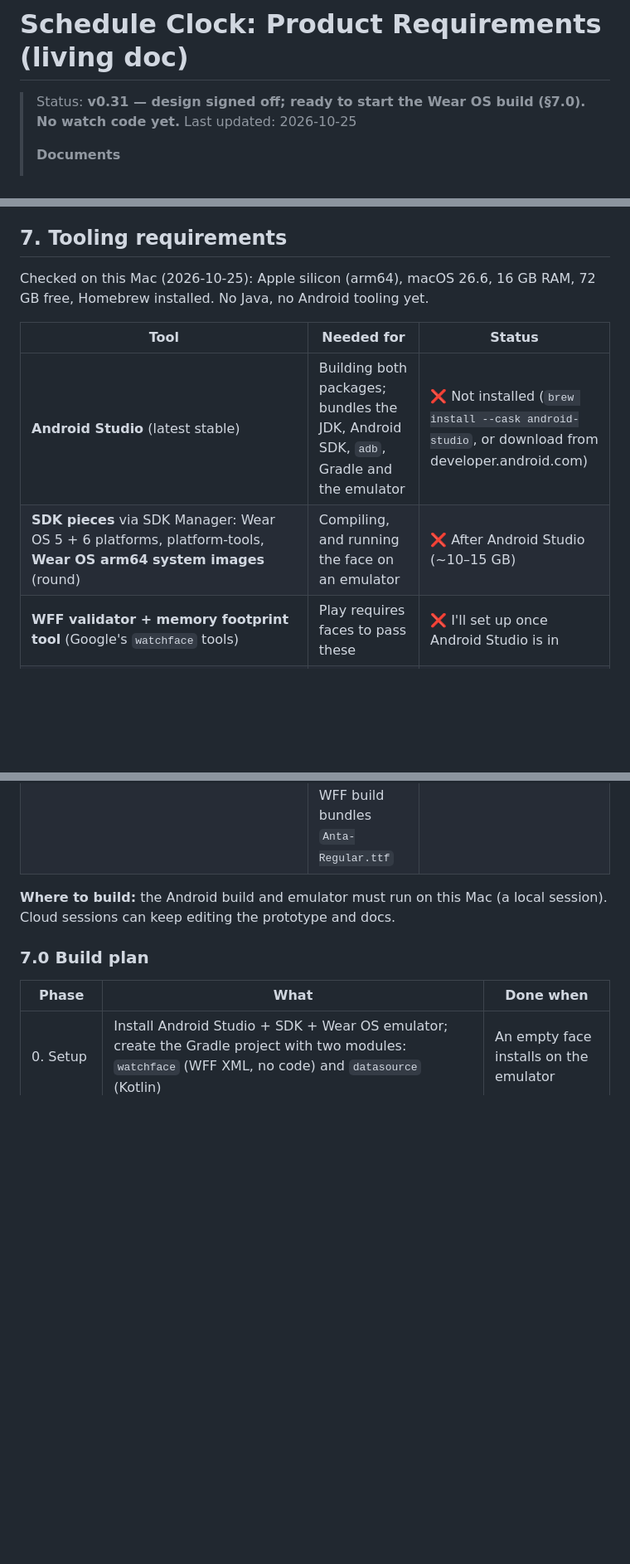
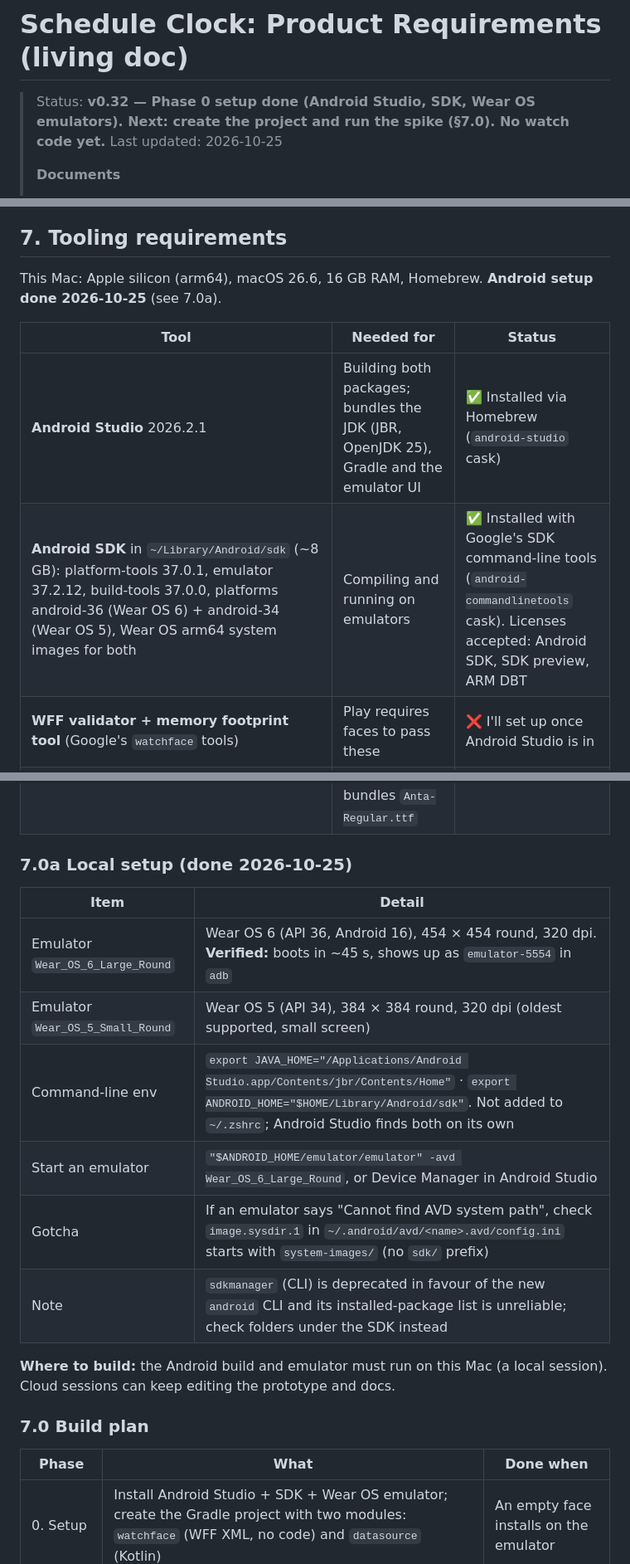
Before and after one commit to karthikeya-gs07/schedule-clock, a Markdown page: PRD.md, 3 parts joined by grey strips. Shown at 83% size. Drawn GitHub-style; blank space fills up the shorter version.

Commit message:
Record Phase 0 setup: Android Studio, SDK and Wear OS emulators
Android Studio 2026.2.1, the Android SDK (API 34 and 36) and two round
Wear OS emulators are installed on the build Mac; PRD §7 and §7.0a
document versions, paths and a config gotcha.

Co-Authored-By: Claude Opus 5.5 <noreply@anthropic.com>

```diff
--- a/PRD.md
+++ b/PRD.md
@@ -1,6 +1,6 @@
 # Schedule Clock: Product Requirements (living doc)
 
-> Status: **v0.31 — design signed off; ready to start the Wear OS build (§7.0). No watch code yet.**
+> Status: **v0.32 — Phase 0 setup done (Android Studio, SDK, Wear OS emulators). Next: create the project and run the spike (§7.0). No watch code yet.**
 > Last updated: 2026-10-25
 >
 > **Documents**
@@ -130,12 +130,12 @@ Wear OS 5+ (WFF v2, needed for `WeightedStroke` on `Arc`): Galaxy Watch 4 and la
 
 ## 7. Tooling requirements
 
-Checked on this Mac (2026-10-25): Apple silicon (arm64), macOS 26.6, 16 GB RAM, 72 GB free, Homebrew installed. No Java, no Android tooling yet.
+This Mac: Apple silicon (arm64), macOS 26.6, 16 GB RAM, Homebrew. **Android setup done 2026-10-25** (see 7.0a).
 
 | Tool | Needed for | Status |
 |---|---|---|
-| **Android Studio** (latest stable) | Building both packages; bundles the JDK, Android SDK, `adb`, Gradle and the emulator | ❌ Not installed (`brew install --cask android-studio`, or download from developer.android.com) |
-| **SDK pieces** via SDK Manager: Wear OS 5 + 6 platforms, platform-tools, **Wear OS arm64 system images** (round) | Compiling, and running the face on an emulator | ❌ After Android Studio (~10–15 GB) |
+| **Android Studio** 2026.2.1 | Building both packages; bundles the JDK (JBR, OpenJDK 25), Gradle and the emulator UI | ✅ Installed via Homebrew (`android-studio` cask) |
+| **Android SDK** in `~/Library/Android/sdk` (~8 GB): platform-tools 37.0.1, emulator 37.2.12, build-tools 37.0.0, platforms android-36 (Wear OS 6) + android-34 (Wear OS 5), Wear OS arm64 system images for both | Compiling and running on emulators | ✅ Installed with Google's SDK command-line tools (`android-commandlinetools` cask). Licenses accepted: Android SDK, SDK preview, ARM DBT |
 | **WFF validator + memory footprint tool** (Google's `watchface` tools) | Play requires faces to pass these | ❌ I'll set up once Android Studio is in |
 | **Real Wear OS watch** (Galaxy Watch 4 or newer on Wear OS 5+), Developer options + ADB over Wi-Fi | Tap latency, calendar sync, private flag, edge visibility, battery (risks 1, 11, 13, 16, 17) | ❓ Do you have one? |
 | **An Android phone** paired with the watch, signed in to the calendar(s) you use | Galaxy Watch 4+ and Pixel Watch **can't pair with an iPhone**; the watch gets its calendar from the paired Android phone | ❓ Needed for real-device testing |
@@ -146,6 +146,17 @@ Checked on this Mac (2026-10-25): Apple silicon (arm64), macOS 26.6, 16 GB RAM,
 | **Figma** | Visual design, if we move there | ✅ Installed; Figma MCP needs authorizing via `/mcp` |
 | Samsung **Watch Face Studio** | Optional WYSIWYG WFF editor | Optional, not needed |
 | **Anta** font (Google Fonts, OFL) | Clock digits and dial numbers (RULES T5). Prototype loads it from Google Fonts; the WFF build bundles `Anta-Regular.ttf` | ✅ Prototype. TTF to download into the watch project when we start it |
+
+### 7.0a Local setup (done 2026-10-25)
+
+| Item | Detail |
+|---|---|
+| Emulator `Wear_OS_6_Large_Round` | Wear OS 6 (API 36, Android 16), 454 × 454 round, 320 dpi. **Verified:** boots in ~45 s, shows up as `emulator-5554` in `adb` |
+| Emulator `Wear_OS_5_Small_Round` | Wear OS 5 (API 34), 384 × 384 round, 320 dpi (oldest supported, small screen) |
+| Command-line env | `export JAVA_HOME="/Applications/Android Studio.app/Contents/jbr/Contents/Home"` · `export ANDROID_HOME="$HOME/Library/Android/sdk"`. Not added to `~/.zshrc`; Android Studio finds both on its own |
+| Start an emulator | `"$ANDROID_HOME/emulator/emulator" -avd Wear_OS_6_Large_Round`, or Device Manager in Android Studio |
+| Gotcha | If an emulator says "Cannot find AVD system path", check `image.sysdir.1` in `~/.android/avd/<name>.avd/config.ini` starts with `system-images/` (no `sdk/` prefix) |
+| Note | `sdkmanager` (CLI) is deprecated in favour of the new `android` CLI and its installed-package list is unreliable; check folders under the SDK instead |
 
 **Where to build:** the Android build and emulator must run on this Mac (a local session). Cloud sessions can keep editing the prototype and docs.
 
```
Also changed, not shown: other parts of PRD.md (+1 -0 lines).
